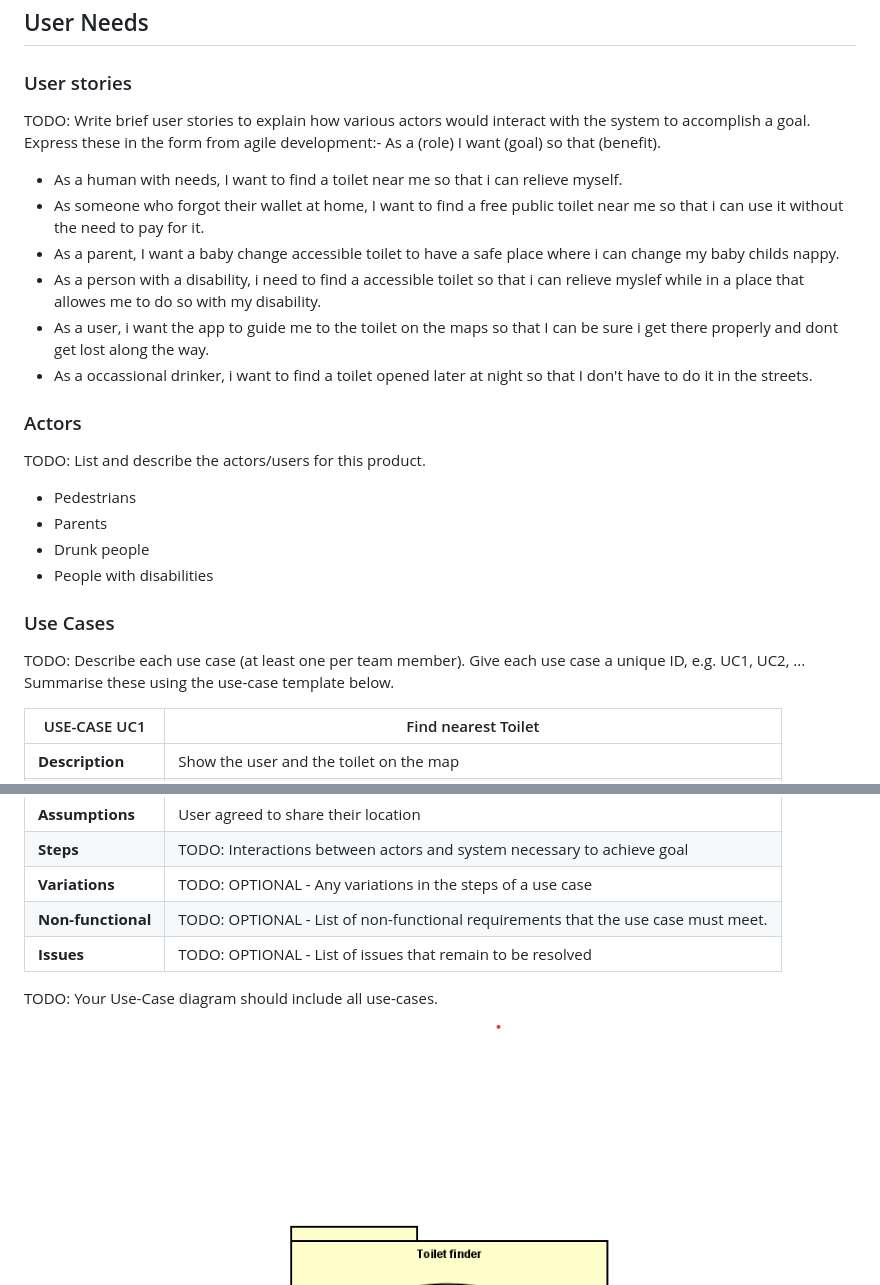
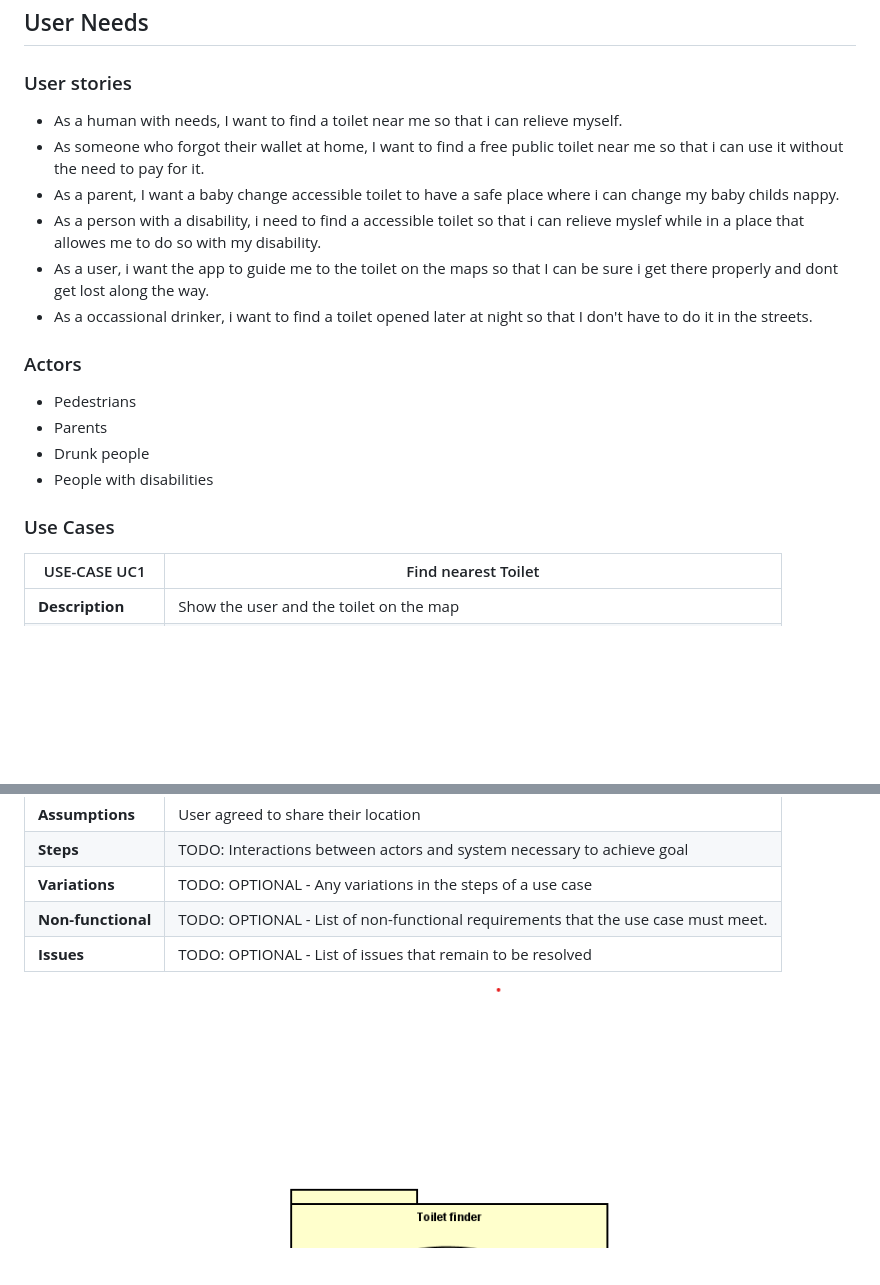
Before and after one commit to szyma28/szyma28.github.io, a Markdown page: docs/Requirements.md, 2 parts joined by grey strips. Drawn GitHub-style; blank space fills up the shorter version.

```diff
--- a/docs/Requirements.md
+++ b/docs/Requirements.md
@@ -3,9 +3,6 @@
 ## User Needs
 
 ### User stories  <!-- Eryk Szymanski -->
-TODO: Write brief user stories to explain how various actors would interact with the system to accomplish a goal.
-    Express these in the form from agile development:- As a (role) I want (goal) so that (benefit).
-
 * As a human with needs, I want to find a toilet near me so that i can relieve myself.
 * As someone who forgot their wallet at home, I want to find a free public toilet near me so that i can use it without the need to pay for it.
 * As a parent, I want a baby change accessible toilet to have a safe place where i can change my baby childs nappy.
@@ -14,16 +11,12 @@ TODO: Write brief user stories to explain how various actors would interact with
 * As a occassional drinker, i want to find a toilet opened later at night so that I don't have to do it in the streets.
 
 ### Actors  <!-- Eryk Szymanski -->
-TODO: List and describe the actors/users for this product.
 * Pedestrians
 * Parents
 * Drunk people
 * People with disabilities
 
 ### Use Cases  <!-- Eryk Szymanski -->
-TODO: Describe each use case (at least one per team member).
-    Give each use case a unique ID, e.g. UC1, UC2, ...
-    Summarise these using the use-case template below.
 
 
  <!-- Eryk Szymanski -->
@@ -58,8 +51,6 @@ TODO: Describe each use case (at least one per team member).
 | **Issues** | TODO: OPTIONAL - List of issues that remain to be resolved |
 
 
-TODO: Your Use-Case diagram should include all use-cases.
-
 Use Cases
 ![Use Case 1](https://github.com/szyma28/szyma28.github.io/blob/main/docs/Images/UserCase1.png) <!-- Jovan -->
 ![Use Case 2](https://github.com/szyma28/szyma28.github.io/blob/main/docs/Images/UseCase2%20toilet%20finder.png)  <!-- Eryk Szymanski -->
```
